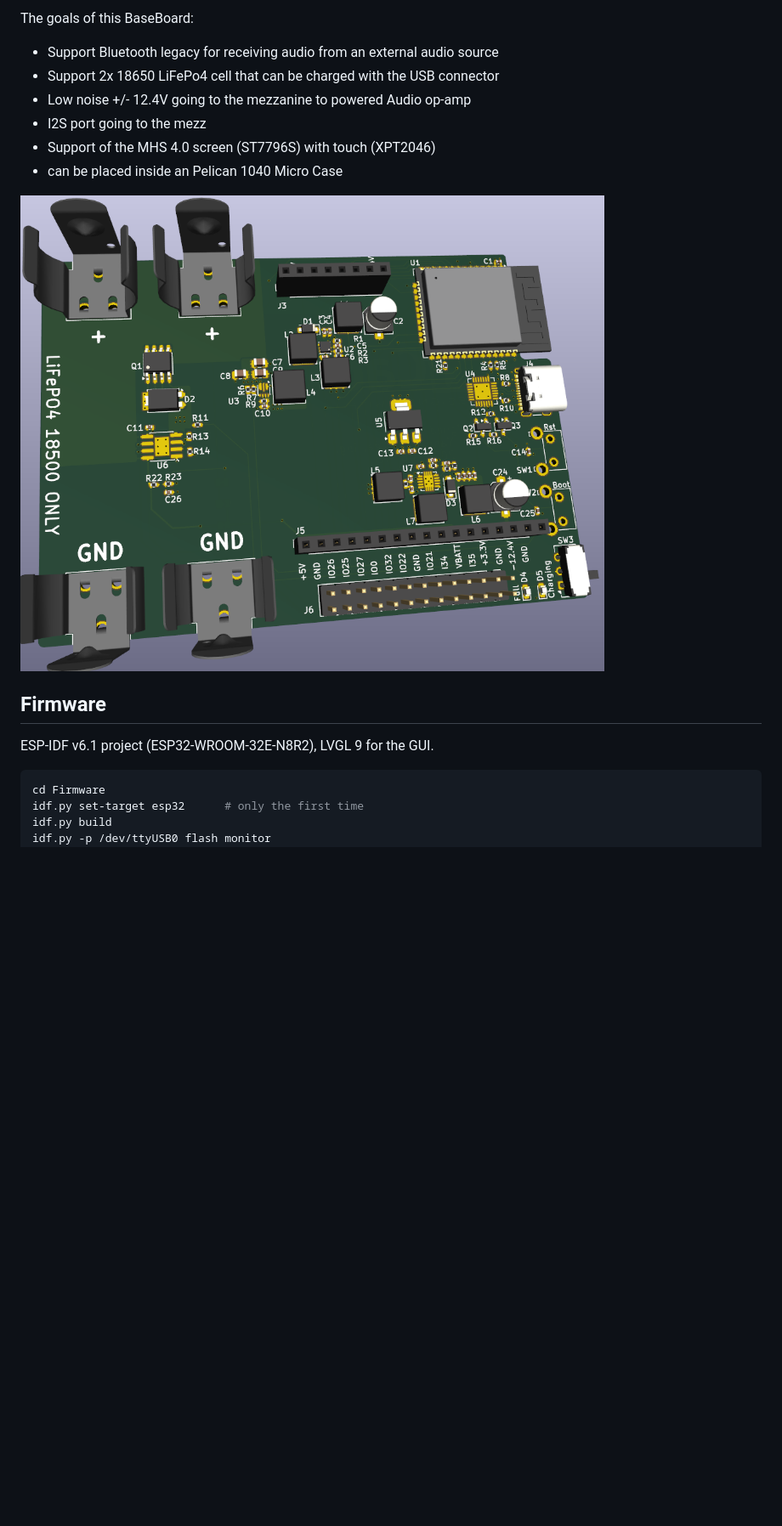
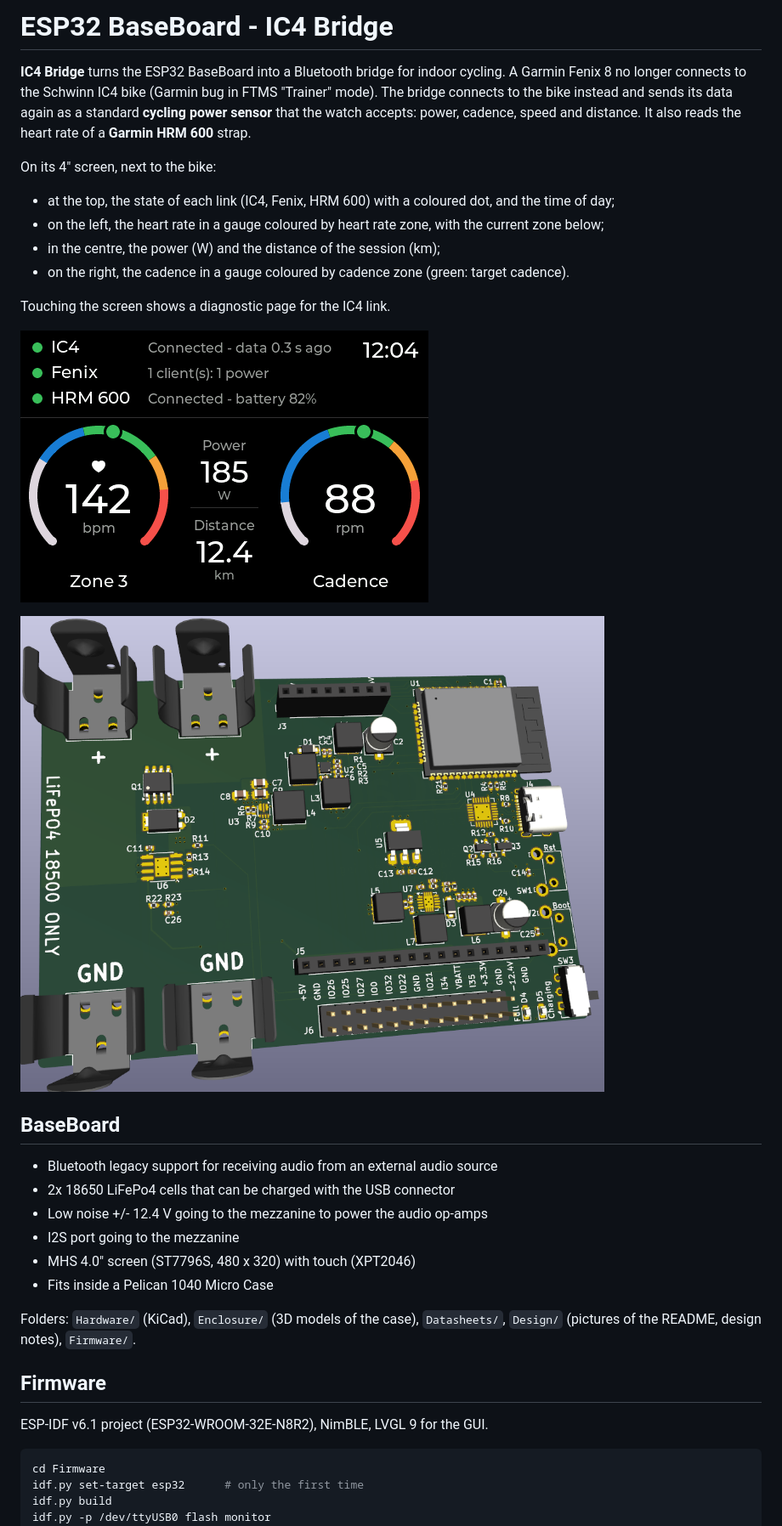
Before and after one commit to MaitrePoulier/ESP32-BLE-bridge-for-Fenix-and-IC4, a Markdown page: README.md, the part around one of its changes. Shown at 85% size. Drawn GitHub-style; pictures changed too: Design/IC4-Bridge-screen.png (added); blank space fills up the shorter version.

````diff
--- a/README.md
+++ b/README.md
@@ -1,16 +1,38 @@
-The goals of this BaseBoard:
-* Support Bluetooth legacy for receiving audio from an external audio source
-* Support 2x 18650 LiFePo4 cell that can be charged with the USB connector
-* Low noise +/- 12.4V going to the mezzanine to powered Audio op-amp
-* I2S port going to the mezz
-* Support of the MHS 4.0 screen (ST7796S) with touch (XPT2046)
-* can be placed inside an Pelican 1040 Micro Case
+# ESP32 BaseBoard - IC4 Bridge
 
-![ESP32 BaseBoard Picture](ESP32-BaseBoard.png)
+**IC4 Bridge** turns the ESP32 BaseBoard into a Bluetooth bridge for indoor cycling. A Garmin Fenix 8 no longer
+connects to the Schwinn IC4 bike (Garmin bug in FTMS "Trainer" mode). The bridge connects to the bike instead and
+sends its data again as a standard **cycling power sensor** that the watch accepts: power, cadence, speed and
+distance. It also reads the heart rate of a **Garmin HRM 600** strap.
+
+On its 4" screen, next to the bike:
+
+* at the top, the state of each link (IC4, Fenix, HRM 600) with a coloured dot, and the time of day;
+* on the left, the heart rate in a gauge coloured by heart rate zone, with the current zone below;
+* in the centre, the power (W) and the distance of the session (km);
+* on the right, the cadence in a gauge coloured by cadence zone (green: target cadence).
+
+Touching the screen shows a diagnostic page for the IC4 link.
+
+![IC4 Bridge screen](Design/IC4-Bridge-screen.png)
+
+![ESP32 BaseBoard Picture](Design/ESP32-BaseBoard.png)
+
+## BaseBoard
+
+* Bluetooth legacy support for receiving audio from an external audio source
+* 2x 18650 LiFePo4 cells that can be charged with the USB connector
+* Low noise +/- 12.4 V going to the mezzanine to power the audio op-amps
+* I2S port going to the mezzanine
+* MHS 4.0" screen (ST7796S, 480 x 320) with touch (XPT2046)
+* Fits inside a Pelican 1040 Micro Case
+
+Folders: `Hardware/` (KiCad), `Enclosure/` (3D models of the case), `Datasheets/`, `Design/` (pictures of the
+README, design notes), `Firmware/`.
 
 ## Firmware
 
-ESP-IDF v6.1 project (ESP32-WROOM-32E-N8R2), LVGL 9 for the GUI.
+ESP-IDF v6.1 project (ESP32-WROOM-32E-N8R2), NimBLE, LVGL 9 for the GUI.
 
 ```bash
 cd Firmware
````
Also changed, not shown: other parts of README.md (+87 -60 lines), Design/ESP32-BaseBoard.png (renamed from ESP32-BaseBoard.png), 4 other files.
